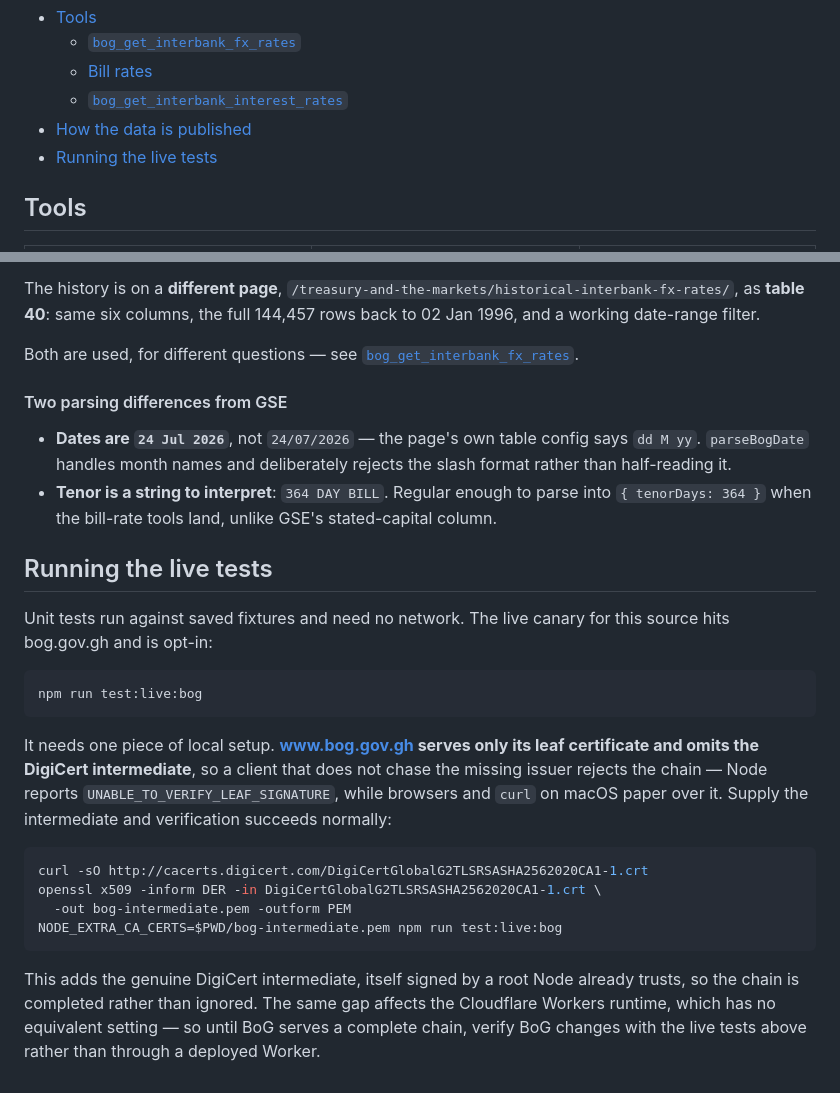
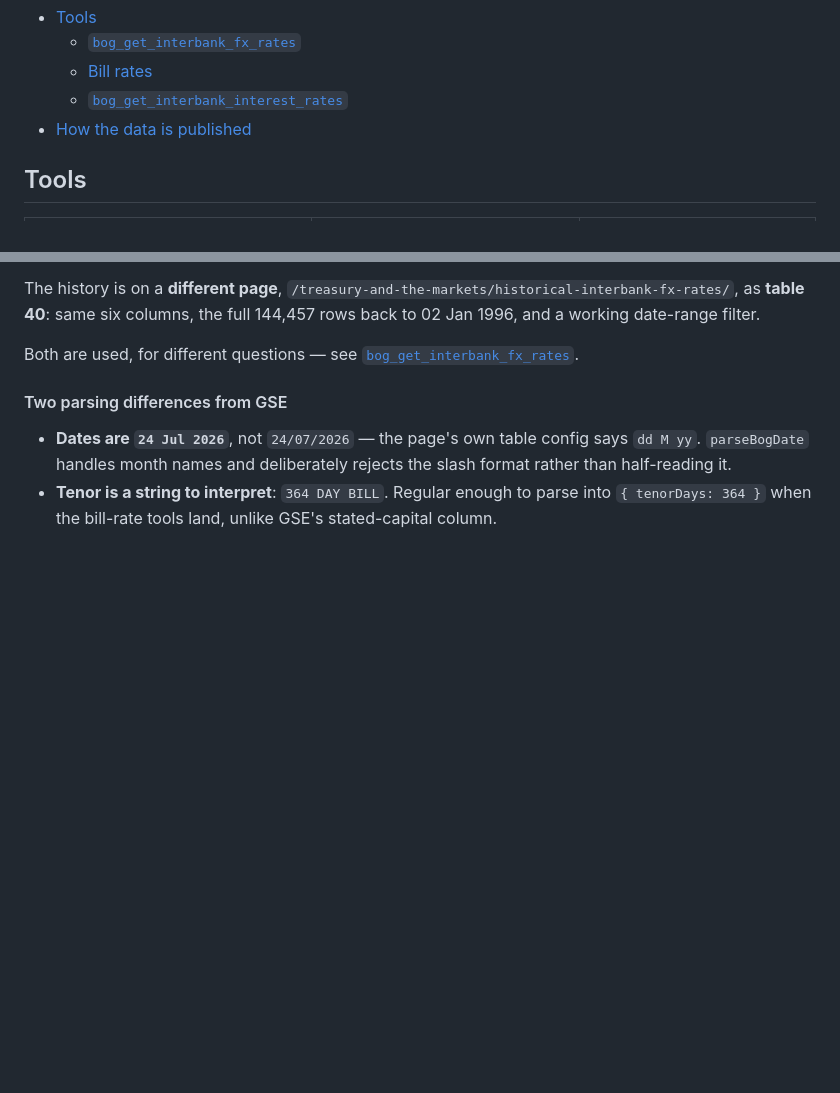
Before and after one commit to epigos/ghana-data-mcp, a Markdown page: docs/BOG.md, 2 parts joined by grey strips. Rendered like a GitHub page; blank space fills up the shorter version.

Commit message:
Remove the certificate note from the docs
Drops the "Running the live tests" section from docs/BOG.md. The docs now cover the
tools and the data, with nothing about environment problems.

The one place the knowledge remains is the header comment of
test/integration/bog.live.test.ts, which is code rather than documentation and is
where someone running those tests will already be looking. The npm script stays.

Co-Authored-By: Claude Opus 5 <noreply@anthropic.com>

````diff
--- a/docs/BOG.md
+++ b/docs/BOG.md
@@ -15,7 +15,6 @@ Running the server and connecting a client are covered once in the
   - [Bill rates](#bog_get_treasury_bill_rates-and-bog_get_central_bank_bill_rates)
   - [`bog_get_interbank_interest_rates`](#bog_get_interbank_interest_rates)
 - [How the data is published](#how-the-data-is-published)
-- [Running the live tests](#running-the-live-tests)
 
 ## Tools
 
@@ -372,31 +371,3 @@ Both are used, for different questions — see
 - **Tenor is a string to interpret**: `364 DAY BILL`. Regular enough to parse into
   `{ tenorDays: 364 }` when the bill-rate tools land, unlike GSE's stated-capital
   column.
-
-## Running the live tests
-
-Unit tests run against saved fixtures and need no network. The live canary for this
-source hits bog.gov.gh and is opt-in:
-
-```bash
-npm run test:live:bog
-```
-
-It needs one piece of local setup. **www.bog.gov.gh serves only its leaf certificate
-and omits the DigiCert intermediate**, so a client that does not chase the missing
-issuer rejects the chain — Node reports `UNABLE_TO_VERIFY_LEAF_SIGNATURE`, while
-browsers and `curl` on macOS paper over it. Supply the intermediate and verification
-succeeds normally:
-
-```bash
-curl -sO http://cacerts.digicert.com/DigiCertGlobalG2TLSRSASHA2562020CA1-1.crt
-openssl x509 -inform DER -in DigiCertGlobalG2TLSRSASHA2562020CA1-1.crt \
-  -out bog-intermediate.pem -outform PEM
-NODE_EXTRA_CA_CERTS=$PWD/bog-intermediate.pem npm run test:live:bog
-```
-
-This adds the genuine DigiCert intermediate, itself signed by a root Node already
-trusts, so the chain is completed rather than ignored. The same gap affects the
-Cloudflare Workers runtime, which has no equivalent setting — so until BoG serves a
-complete chain, verify BoG changes with the live tests above rather than through a
-deployed Worker.
````
